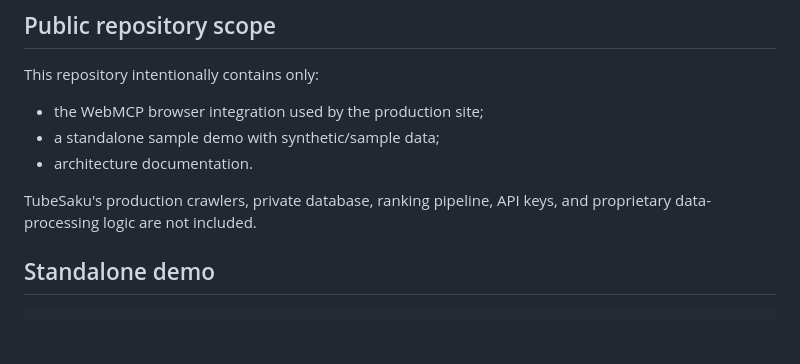
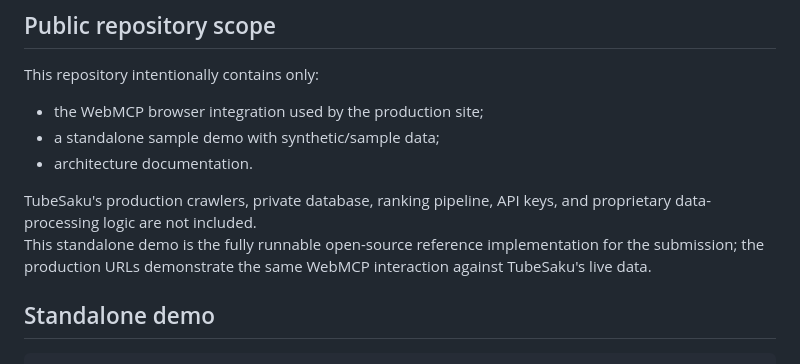
Before and after one commit to webbigdata-jp/tubesaku-webmcp, a Markdown page: README.md, the part around the change. GitHub-like rendering; blank space fills up the shorter version.

```diff
--- a/README.md
+++ b/README.md
@@ -50,6 +50,7 @@ This repository intentionally contains only:
 - architecture documentation.
 
 TubeSaku's production crawlers, private database, ranking pipeline, API keys, and proprietary data-processing logic are not included.
+This standalone demo is the fully runnable open-source reference implementation for the submission; the production URLs demonstrate the same WebMCP interaction against TubeSaku's live data.
 
 ## Standalone demo
 
```
